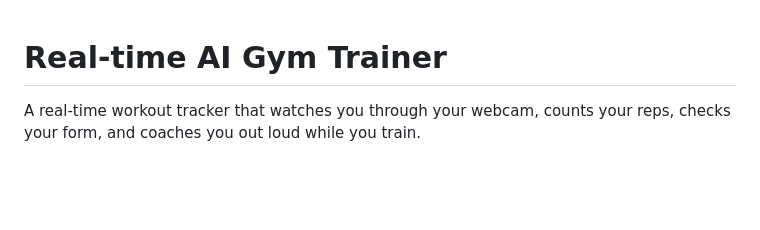
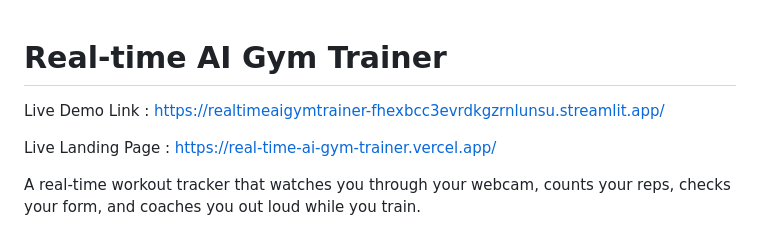
Before and after one commit to alphacodes19/Real_Time_AI_Gym_Trainer, a Markdown page: readme.md, the part around the change. Drawn GitHub-style; blank space fills up the shorter version.

Commit message:
Update README with live demo and landing page links
Added live demo and landing page links to README.

```diff
--- a/readme.md
+++ b/readme.md
@@ -1,4 +1,8 @@
 # Real-time AI Gym Trainer
+
+Live Demo Link : https://realtimeaigymtrainer-fhexbcc3evrdkgzrnlunsu.streamlit.app/
+
+Live Landing Page : https://real-time-ai-gym-trainer.vercel.app/
 
 A real-time workout tracker that watches you through your webcam, counts your reps,
 checks your form, and coaches you out loud while you train.
```
